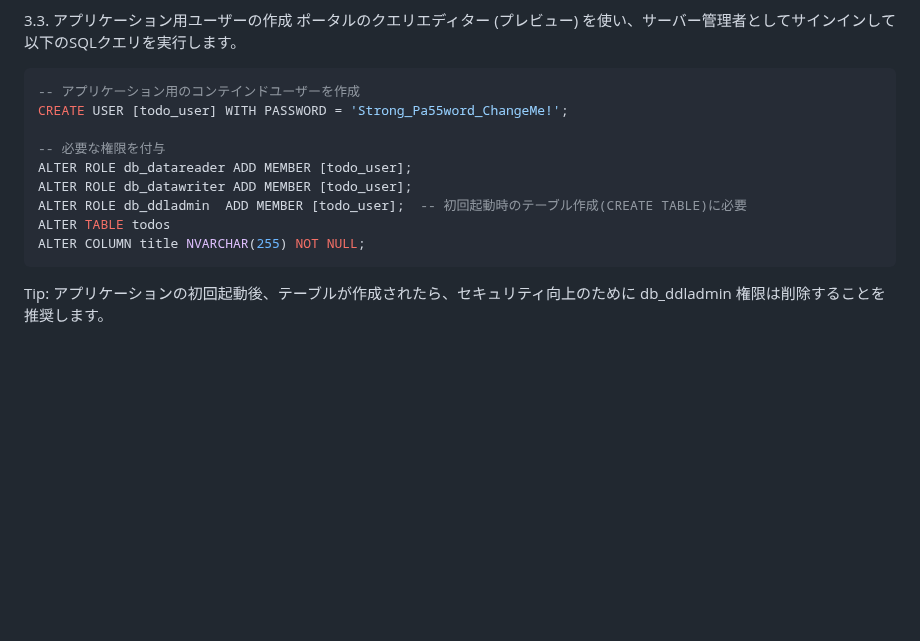
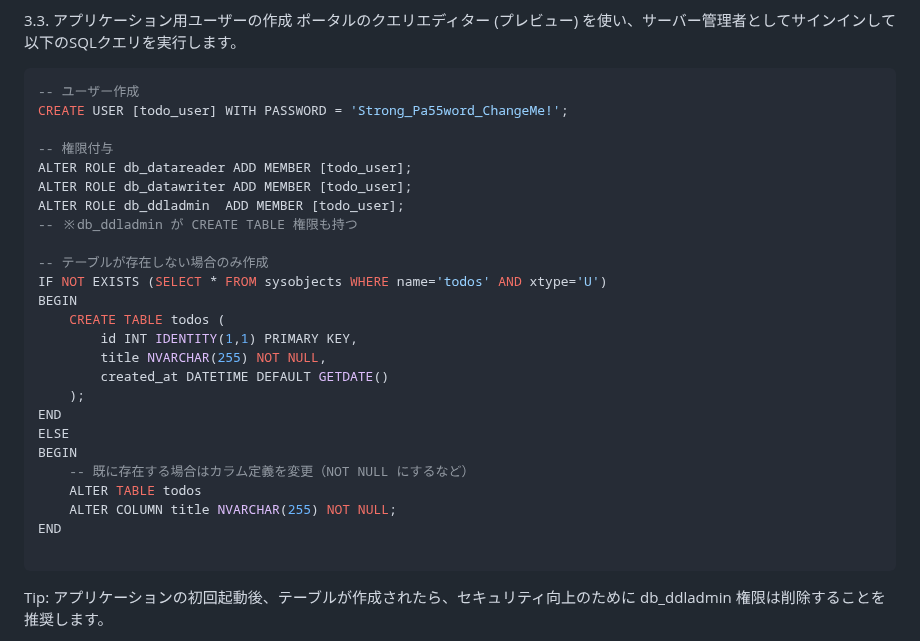
Before and after one commit to daifuku700/todo-app, a Markdown page: README.md, the part around the change. Rendered like a GitHub page; blank space fills up the shorter version.

````diff
--- a/README.md
+++ b/README.md
@@ -112,15 +112,31 @@ SQLサーバー を作成します。(例: todo-sqls-japaneast)
 ポータルのクエリエディター (プレビュー) を使い、サーバー管理者としてサインインして以下のSQLクエリを実行します。
 
 ```sql
--- アプリケーション用のコンテインドユーザーを作成
+-- ユーザー作成
 CREATE USER [todo_user] WITH PASSWORD = 'Strong_Pa55word_ChangeMe!';
 
--- 必要な権限を付与
+-- 権限付与
 ALTER ROLE db_datareader ADD MEMBER [todo_user];
 ALTER ROLE db_datawriter ADD MEMBER [todo_user];
-ALTER ROLE db_ddladmin  ADD MEMBER [todo_user];  -- 初回起動時のテーブル作成(CREATE TABLE)に必要
-ALTER TABLE todos
-ALTER COLUMN title NVARCHAR(255) NOT NULL;
+ALTER ROLE db_ddladmin  ADD MEMBER [todo_user];
+-- ※db_ddladmin が CREATE TABLE 権限も持つ
+
+-- テーブルが存在しない場合のみ作成
+IF NOT EXISTS (SELECT * FROM sysobjects WHERE name='todos' AND xtype='U')
+BEGIN
+    CREATE TABLE todos (
+        id INT IDENTITY(1,1) PRIMARY KEY,
+        title NVARCHAR(255) NOT NULL,
+        created_at DATETIME DEFAULT GETDATE()
+    );
+END
+ELSE
+BEGIN
+    -- 既に存在する場合はカラム定義を変更（NOT NULL にするなど）
+    ALTER TABLE todos
+    ALTER COLUMN title NVARCHAR(255) NOT NULL;
+END
+
 ```
 
 Tip: アプリケーションの初回起動後、テーブルが作成されたら、セキュリティ向上のために db_ddladmin 権限は削除することを推奨します。
````
